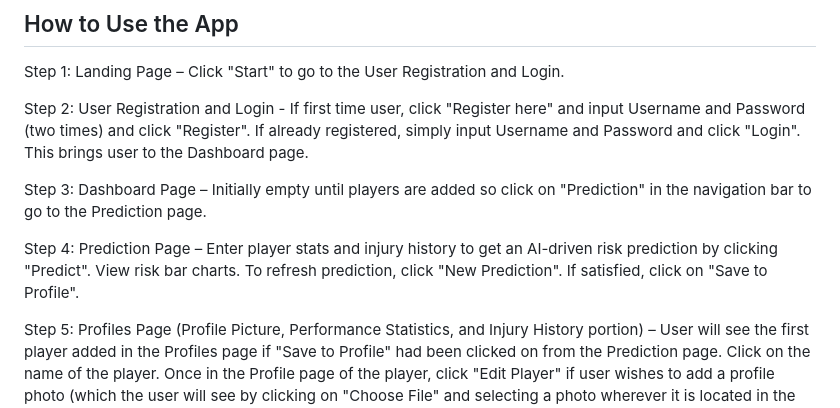
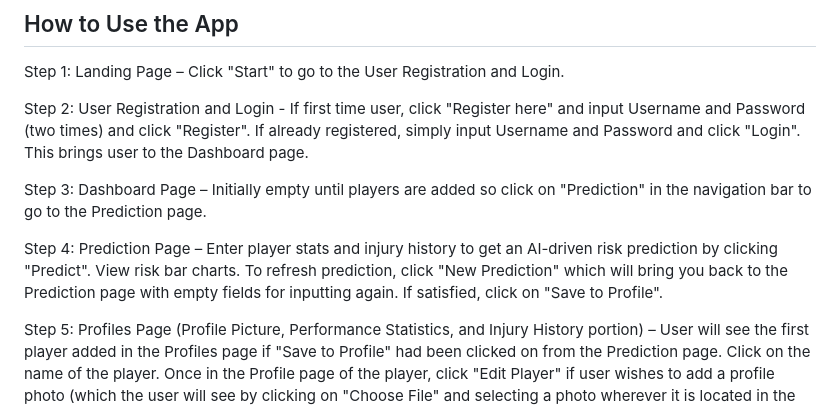
Before and after one commit to juancarloskatigbak8/PlayAnalytics-Machine-Learning-Driven-Sports-Management-Portal, a Markdown page: README.md, the part around the change. Rendered like a GitHub page.

```diff
--- a/README.md
+++ b/README.md
@@ -64,7 +64,7 @@ Step 2: User Registration and Login - If first time user, click "Register here"
 
 Step 3: Dashboard Page – Initially empty until players are added so click on "Prediction" in the navigation bar to go to the Prediction page.
 
-Step 4: Prediction Page – Enter player stats and injury history to get an AI-driven risk prediction by clicking "Predict". View risk bar charts. To refresh prediction, click "New Prediction". If satisfied, click on "Save to Profile".
+Step 4: Prediction Page – Enter player stats and injury history to get an AI-driven risk prediction by clicking "Predict". View risk bar charts. To refresh prediction, click "New Prediction" which will bring you back to the Prediction page with empty fields for inputting again. If satisfied, click on "Save to Profile".
 
 Step 5: Profiles Page (Profile Picture, Performance Statistics, and Injury History portion) – User will see the first player added in the Profiles page if "Save to Profile" had been clicked on from the Prediction page. Click on the name of the player. Once in the Profile page of the player, click "Edit Player" if user wishes to add a profile photo (which the user will see by clicking on "Choose File" and selecting a photo wherever it is located in the user's computer), and/or edit stats (note: editing performance stats does not change the predicted risk label per se but the user can change the label as long as it is inputted as either "Low", "Low-Medium", "Medium", "Medium-High", or "High" which will affect the charts in the Dashboard page that the user will be able to see. If user does not input it in those predicted risk labels, the charts in the Dashboard page will not show) If satisfied with changes, click "Save Changes", otherwise, click "Cancel". If user wants to delete the profile of the player, simply click "Delete Player".
 
```
